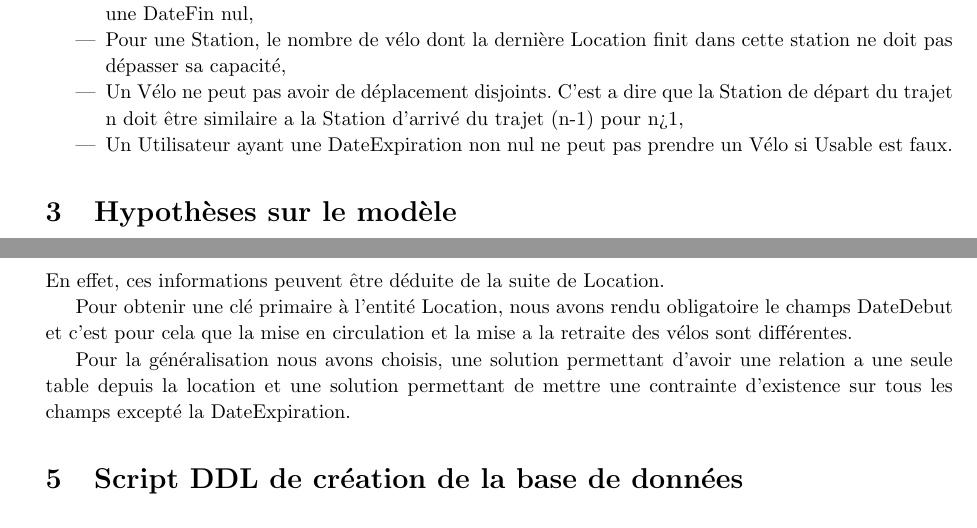
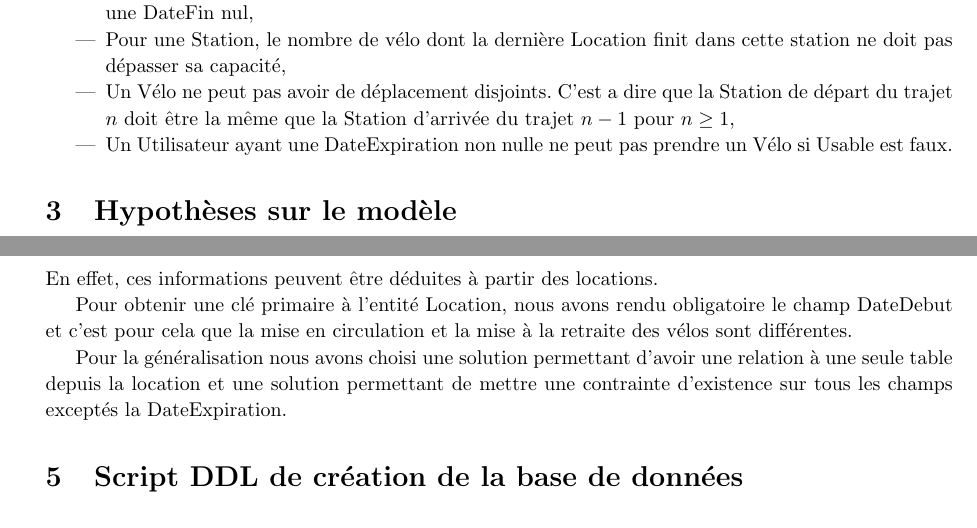
Before and after one commit to PierreGe/db-project, a LaTeX document (rapport/part2/rapport-part2.tex): two parts of pages 4 and 5 of 14 before the commit and two parts of pages 4 and 5 of 17 after it, joined at a grey line, cut so that both start at the same text. The pictures show the PDF file rapport/part2/rapport-part2.pdf that the author committed with the source.

Commit message:
[fix] Orthographe + 1 query/page (more readable)

```diff
--- a/rapport/part2/rapport-part2.tex
+++ b/rapport/part2/rapport-part2.tex
@@ -88,8 +88,8 @@ Les contraintes sont les suivantes :
   \item La DateExpiration d'un Utilisateur doit \^etre postérieure à la DateFin de toutes ses Locations,
   \item Un utilisateur qui a une date d'expiration non nul ne peut pas avoir plus d'une Location ayant une DateFin nul,
   \item Pour une Station, le nombre de vélo dont la dernière Location finit  dans cette station ne doit pas dépasser sa capacité,
-  \item Un Vélo ne peut pas avoir de déplacement disjoints. C'est a dire que la Station de départ du trajet n doit \^etre similaire a la Station d'arrivé du trajet (n-1) pour n>1,
-  \item Un Utilisateur ayant une DateExpiration non nul ne peut pas prendre un Vélo si Usable est faux.
+  \item Un Vélo ne peut pas avoir de déplacement disjoints. C'est a dire que la Station de départ du trajet $n$ doit \^etre la même que la Station d'arrivée du trajet $n-1$ pour $n\ge0$,
+  \item Un Utilisateur ayant une DateExpiration non nulme ne peut pas prendre un Vélo si Usable est faux.
 \end{itemize}
 
 
@@ -136,8 +136,8 @@ Les contraintes sont les suivantes :
   \item La DateExpiration d'un Utilisateur doit \^etre postérieure à la DateDebut de toutes ses Locations,
   \item Un utilisateur qui a une date d'expiration non nul ne peut pas avoir plus d'une Location ayant une DateFin nul,
   \item Pour une Station, le nombre de vélo dont la dernière Location finit  dans cette station ne doit pas dépasser sa capacité,
-  \item Un Vélo ne peut pas avoir de déplacement disjoints. C'est a dire que la Station de départ du trajet n doit \^etre similaire a la Station d'arrivé du trajet (n-1) pour n>1,
-  \item Un Utilisateur ayant une DateExpiration non nul ne peut pas prendre un Vélo si Usable est faux.
+  \item Un Vélo ne peut pas avoir de déplacement disjoints. C'est a dire que la Station de départ du trajet $n$ doit \^etre la même que la Station d'arrivée du trajet $n-1$ pour $n\ge1$,
+  \item Un Utilisateur ayant une DateExpiration non nulle ne peut pas prendre un Vélo si Usable est faux.
 \end{itemize}
 
 \section{Hypothèses sur le modèle}
@@ -162,18 +162,18 @@ Afin d'éviter la redondance et de garantir la cohérence du modèle, nous avons
   \item Ne pas mettre d'attribut Endroit dans Vélo,
   \item ect \ldots
 \end{itemize}
-En effet, ces informations peuvent être déduite de la suite de Location.
+En effet, ces informations peuvent être déduites à partir des locations.
 
-Pour obtenir une clé primaire à l'entité Location, nous avons rendu obligatoire le champs DateDebut et c'est pour cela que la mise en circulation et la mise a la retraite des vélos sont différentes.
+Pour obtenir une clé primaire à l'entité Location, nous avons rendu obligatoire le champ DateDebut et c'est pour cela que la mise en circulation et la mise à la retraite des vélos sont différentes.
 
-Pour la généralisation nous avons choisis, une solution permettant d'avoir une relation a une seule table depuis la location et une solution permettant de mettre une contrainte d'existence sur tous les champs excepté la DateExpiration.
+Pour la généralisation nous avons choisi une solution permettant d'avoir une relation à une seule table depuis la location et une solution permettant de mettre une contrainte d'existence sur tous les champs exceptés la DateExpiration.
 
 
 \section{Script DDL de création de la base de données}
 \lstinputlisting{../../src/createDB.sql}
 
+\pagebreak
 \section{Requêtes}
-
 \subsection{Les utilisateurs habitant Ixelles ayant utilisé un Villo de la station Flagey}
 \subsubsection{SQL}
 \lstinputlisting{../../src/queries/r1.sql}
```
Also changed, not shown: rapport/part2/rapport-part2.pdf, rapport/part2/rapport-part2.tex (8 more changed lines), 1 other file.
